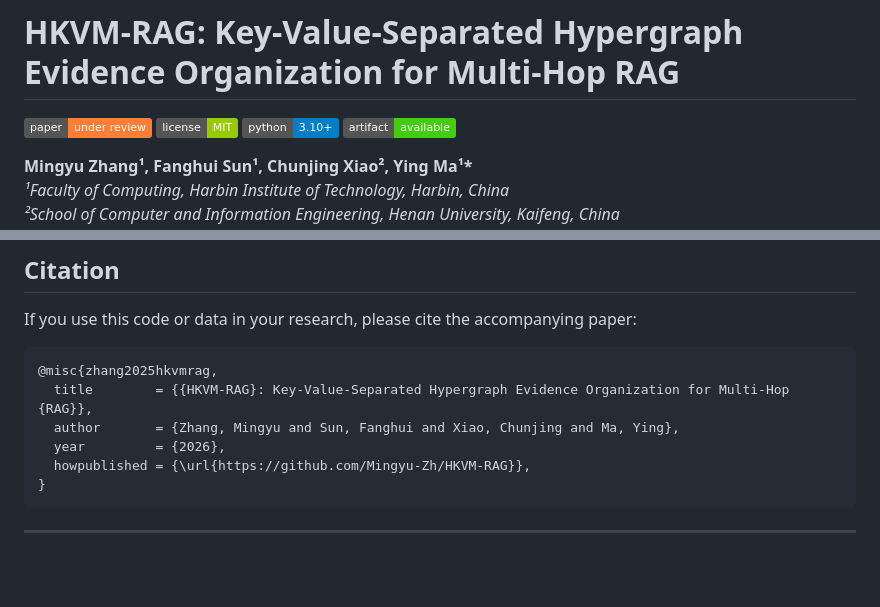
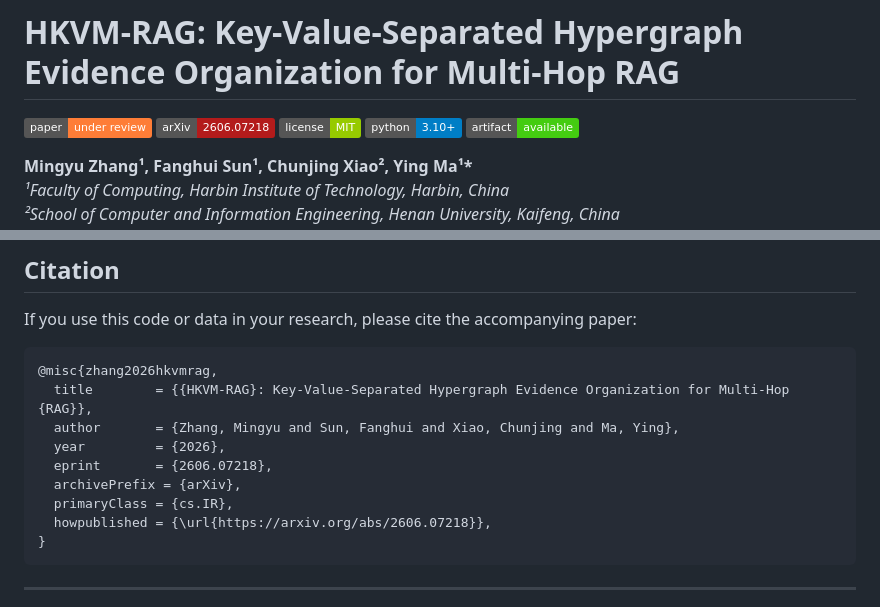
Before and after one commit to Mingyu-Zh/HKVM-RAG, a Markdown page: README.md, 2 parts joined by grey strips. Drawn GitHub-style; badges without logos; blank space fills up the shorter version.

Commit message:
Add arXiv badge and update citation with arXiv ID 2606.07218
Co-Authored-By: Claude Opus 4.8 <noreply@anthropic.com>

````diff
--- a/README.md
+++ b/README.md
@@ -1,6 +1,7 @@
 # HKVM-RAG: Key-Value-Separated Hypergraph Evidence Organization for Multi-Hop RAG
 
 [![Paper](https://img.shields.io/badge/paper-under_review-orange)](https://github.com/Mingyu-Zh/HKVM-RAG)
+[![arXiv](https://img.shields.io/badge/arXiv-2606.07218-b31b1b.svg)](https://arxiv.org/abs/2606.07218)
 [![License](https://img.shields.io/badge/license-MIT-green)](LICENSE)
 [![Python](https://img.shields.io/badge/python-3.10+-blue)](https://www.python.org/)
 [![Artifact](https://img.shields.io/badge/artifact-available-brightgreen)](https://github.com/Mingyu-Zh/HKVM-RAG)
@@ -150,11 +151,14 @@ Full reruns: `--setting 2wiki`, `musique`, or `hotpotqa`.
 If you use this code or data in your research, please cite the accompanying paper:
 
 ```bibtex
-@misc{zhang2025hkvmrag,
+@misc{zhang2026hkvmrag,
   title        = {{HKVM-RAG}: Key-Value-Separated Hypergraph Evidence Organization for Multi-Hop {RAG}},
   author       = {Zhang, Mingyu and Sun, Fanghui and Xiao, Chunjing and Ma, Ying},
   year         = {2026},
-  howpublished = {\url{https://github.com/Mingyu-Zh/HKVM-RAG}},
+  eprint       = {2606.07218},
+  archivePrefix = {arXiv},
+  primaryClass = {cs.IR},
+  howpublished = {\url{https://arxiv.org/abs/2606.07218}},
 }
 ```
 
````
